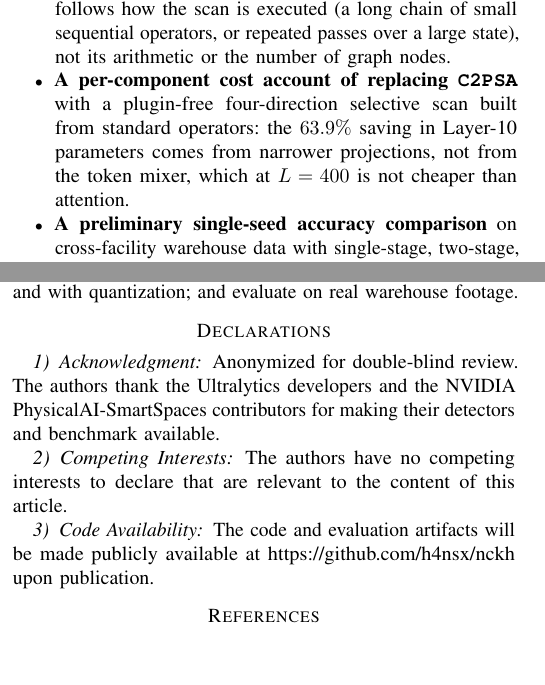
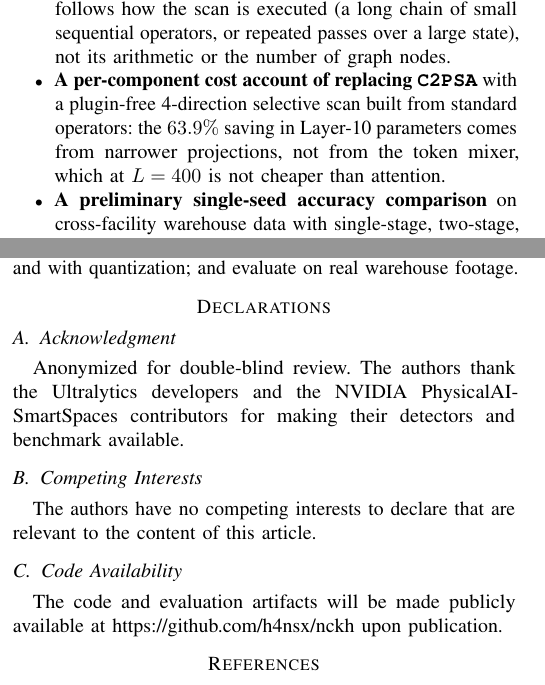
Before and after one commit to h4nsx/nckh, a LaTeX paper (paper/main.tex, which reads paper/sections/01_introduction.tex, paper/sections/06_conclusion.tex): two parts of the columns of pages 1 and 8 of 9, joined at a grey line, cut so that both start at the same text, the shorter picture padded with empty space. Compiled offline with pdfLaTeX.

Commit message:
style(paper): fix overfull hbox and hyperref bookmark level formatting issues across all manuscripts

```diff
--- a/paper/sections/01_introduction.tex
+++ b/paper/sections/01_introduction.tex
@@ -9,6 +9,6 @@ We therefore ask three research questions. \textbf{RQ1:} Does replacing the $P_5
 This is primarily a measurement study of deployment cost; the block itself is a simplified variant of existing designs. Our contributions are as follows.
 \begin{itemize}
     \item \textbf{An operator-level analysis of embedded cost} on a Raspberry Pi~4. Despite fewer FLOPs, the SS2D model is slower and uses more memory than the baseline ($1314$ vs.\ $1117$\,ms with four threads; $373.6$ vs.\ $233.4$\,MiB). Operator profiling and a controlled runtime intervention that re-expresses the same scan as an ONNX \texttt{Loop}, a chunked scan, or a parallel associative scan show that the cost follows how the scan is executed (a long chain of small sequential operators, or repeated passes over a large state), not its arithmetic or the number of graph nodes.
-    \item \textbf{A per-component cost account of replacing \texttt{C2PSA}} with a plugin-free four-direction selective scan built from standard operators: the $63.9\%$ saving in Layer-10 parameters comes from narrower projections, not from the token mixer, which at $L = 400$ is not cheaper than attention.
+    \item \textbf{A per-component cost account of replacing \texttt{C2PSA}} with a plugin-free 4-direction selective scan built from standard operators: the $63.9\%$ saving in Layer-10 parameters comes from narrower projections, not from the token mixer, which at $L = 400$ is not cheaper than attention.
     \item \textbf{A preliminary single-seed accuracy comparison} on cross-facility warehouse data with single-stage, two-stage, and dual-scale training, reported with its limitations, and the observation that zero-initializing a convolution ahead of batch normalization preserves identity only at the first step.
 \end{itemize}
--- a/paper/sections/06_conclusion.tex
+++ b/paper/sections/06_conclusion.tex
@@ -5,9 +5,9 @@
 Future work will re-train all arms with zero-$\gamma$ initialization over multiple seeds, with trained identity and convolution-only ablations and a held-out test facility; measure fused scan kernels and an SSD-style block with scalar decays, also on accelerators and with quantization; and evaluate on real warehouse footage.
 
 \begin{credits}
-\subsubsection{\ackname} Anonymized for double-blind review. The authors thank the Ultralytics developers and the NVIDIA PhysicalAI-SmartSpaces contributors for making their detectors and benchmark available.
+\subsection{\ackname} Anonymized for double-blind review. The authors thank the Ultralytics developers and the NVIDIA PhysicalAI-SmartSpaces contributors for making their detectors and benchmark available.
 
-\subsubsection{\discintname} The authors have no competing interests to declare that are relevant to the content of this article.
+\subsection{\discintname} The authors have no competing interests to declare that are relevant to the content of this article.
 \end{credits}
 
-\subsubsection{Code Availability} The code and evaluation artifacts will be made publicly available at \url{https://github.com/h4nsx/nckh} upon publication.
+\subsection{Code Availability} The code and evaluation artifacts will be made publicly available at \url{https://github.com/h4nsx/nckh} upon publication.
```
Also changed, not shown: paper_lncs/sections/01_introduction.tex (+1 -1 lines), paper/main.pdf, paper_lncs/main.pdf.
